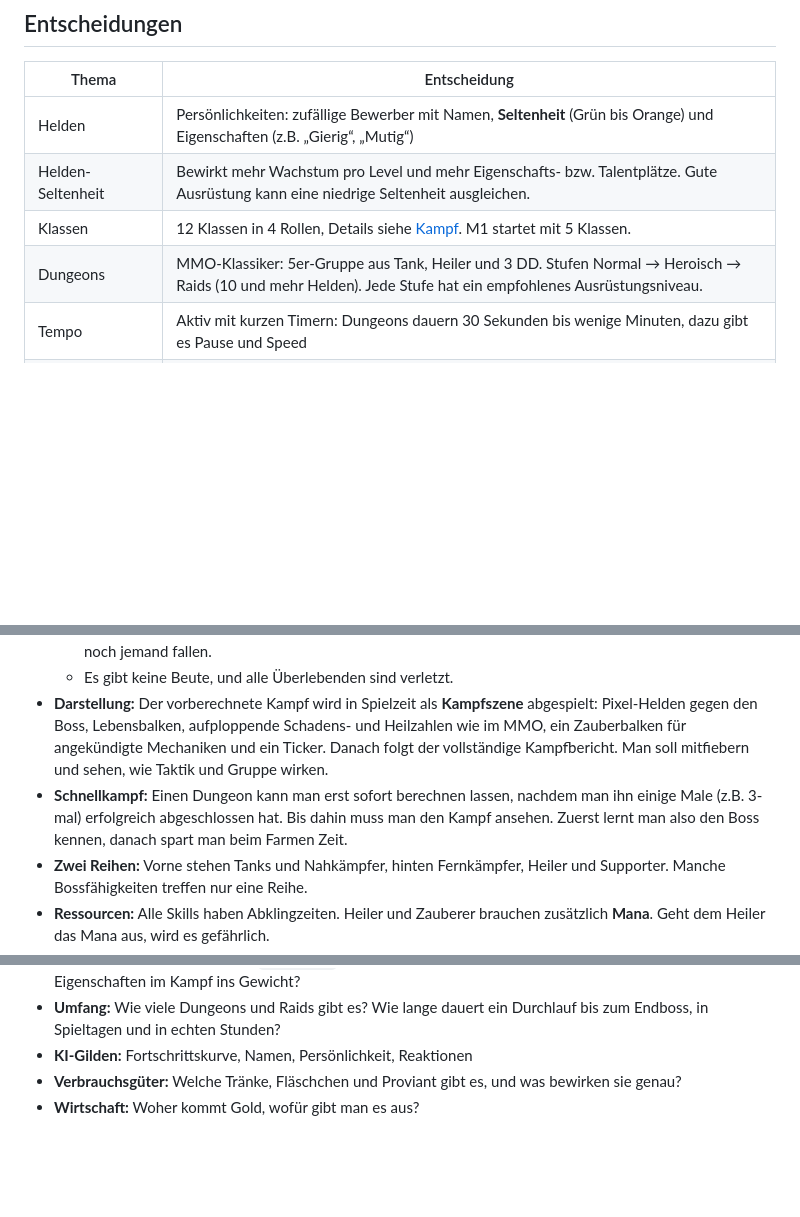
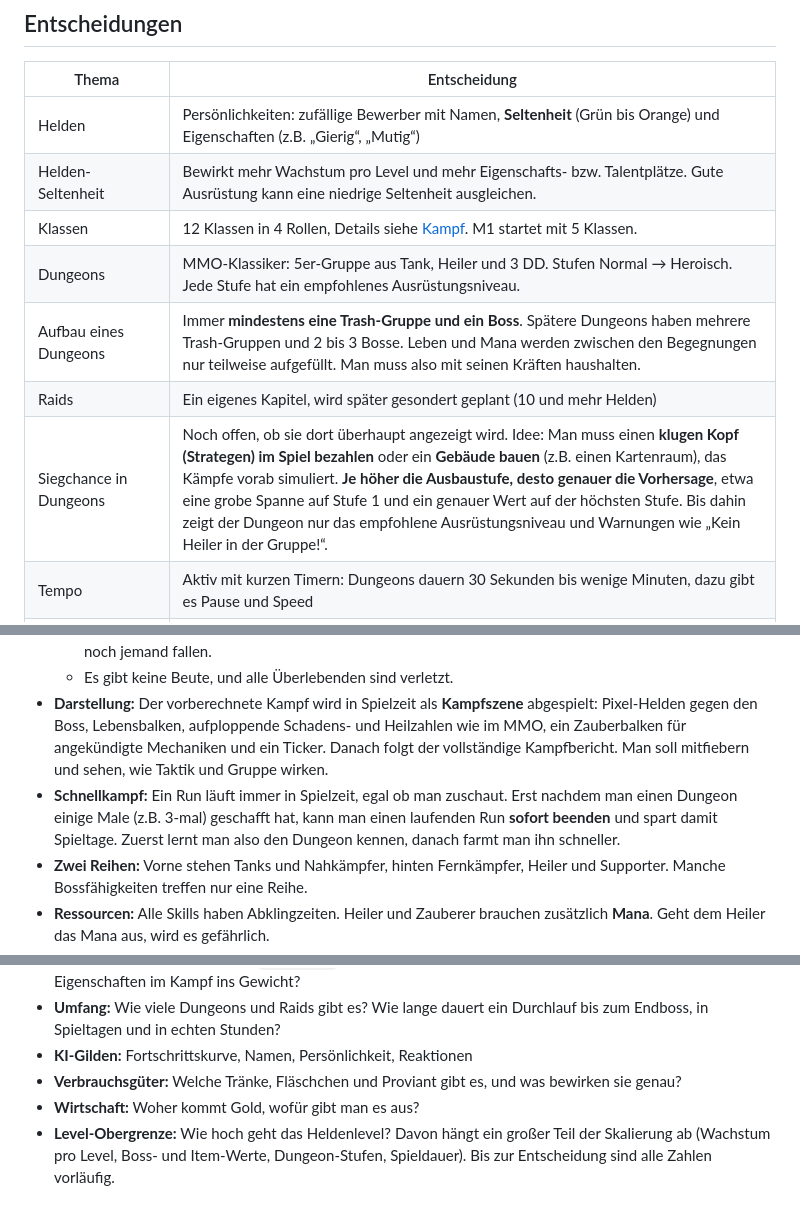
Before and after one commit to salsaheaven/gildenmanager, a Markdown page: KONZEPT.md, 3 parts joined by grey strips. Rendered like a GitHub page; blank space fills up the shorter version.

Commit message:
Konzept: Dungeon-Aufbau, Raids separat, Siegchance über Strategen/Gebäude, Level-Obergrenze offen
Co-Authored-By: Claude Opus 5.5 <noreply@anthropic.com>

```diff
--- a/KONZEPT.md
+++ b/KONZEPT.md
@@ -31,7 +31,10 @@ Raids → Endboss · Rangliste gegen KI-Gilden · Endauswertung
 | Helden | Persönlichkeiten: zufällige Bewerber mit Namen, **Seltenheit** (Grün bis Orange) und Eigenschaften (z.B. „Gierig“, „Mutig“) |
 | Helden-Seltenheit | Bewirkt mehr Wachstum pro Level und mehr Eigenschafts- bzw. Talentplätze. Gute Ausrüstung kann eine niedrige Seltenheit ausgleichen. |
 | Klassen | 12 Klassen in 4 Rollen, Details siehe [Kampf](#kampf). M1 startet mit 5 Klassen. |
-| Dungeons | MMO-Klassiker: 5er-Gruppe aus Tank, Heiler und 3 DD. Stufen Normal → Heroisch → Raids (10 und mehr Helden). Jede Stufe hat ein empfohlenes Ausrüstungsniveau. |
+| Dungeons | MMO-Klassiker: 5er-Gruppe aus Tank, Heiler und 3 DD. Stufen Normal → Heroisch. Jede Stufe hat ein empfohlenes Ausrüstungsniveau. |
+| Aufbau eines Dungeons | Immer **mindestens eine Trash-Gruppe und ein Boss**. Spätere Dungeons haben mehrere Trash-Gruppen und 2 bis 3 Bosse. Leben und Mana werden zwischen den Begegnungen nur teilweise aufgefüllt. Man muss also mit seinen Kräften haushalten. |
+| Raids | Ein eigenes Kapitel, wird später gesondert geplant (10 und mehr Helden) |
+| Siegchance in Dungeons | Noch offen, ob sie dort überhaupt angezeigt wird. Idee: Man muss einen **klugen Kopf (Strategen) im Spiel bezahlen** oder ein **Gebäude bauen** (z.B. einen Kartenraum), das Kämpfe vorab simuliert. **Je höher die Ausbaustufe, desto genauer die Vorhersage**, etwa eine grobe Spanne auf Stufe 1 und ein genauer Wert auf der höchsten Stufe. Bis dahin zeigt der Dungeon nur das empfohlene Ausrüstungsniveau und Warnungen wie „Kein Heiler in der Gruppe!“. |
 | Tempo | Aktiv mit kurzen Timern: Dungeons dauern 30 Sekunden bis wenige Minuten, dazu gibt es Pause und Speed |
 | Scheitern | Normal-Dungeons: Die Helden werden **verletzt** und fallen eine Weile aus. **Permadeath nur in Hardcore-Inhalten** (Heroisch, Raids): Das Risiko geht man freiwillig für bessere Beute ein. |
 | Erbe | Stirbt ein Held, kommt seine **komplette Ausrüstung zurück ins Inventar**. Man verliert nur den Helden selbst (Level, Eigenschaften, Seltenheit), so bleibt das Spiel trotz Wipes schaffbar. Gefallene bekommen einen Platz in der **Ehrenhalle**. |
@@ -62,7 +65,7 @@ Raids → Endboss · Rangliste gegen KI-Gilden · Endauswertung
   - Der Rückzug dauert **2 Runden**, in denen der Boss weiter angreift (auch mit Mechaniken). Die Helden heilen und verteidigen sich nur noch, Schaden machen sie keinen mehr. Auch beim Rückzug kann also noch jemand fallen.
   - Es gibt keine Beute, und alle Überlebenden sind verletzt.
 - **Darstellung:** Der vorberechnete Kampf wird in Spielzeit als **Kampfszene** abgespielt: Pixel-Helden gegen den Boss, Lebensbalken, aufploppende Schadens- und Heilzahlen wie im MMO, ein Zauberbalken für angekündigte Mechaniken und ein Ticker. Danach folgt der vollständige Kampfbericht. Man soll mitfiebern und sehen, wie Taktik und Gruppe wirken.
-- **Schnellkampf:** Einen Dungeon kann man erst sofort berechnen lassen, nachdem man ihn einige Male (z.B. 3-mal) erfolgreich abgeschlossen hat. Bis dahin muss man den Kampf ansehen. Zuerst lernt man also den Boss kennen, danach spart man beim Farmen Zeit.
+- **Schnellkampf:** Ein Run läuft immer in Spielzeit, egal ob man zuschaut. Erst nachdem man einen Dungeon einige Male (z.B. 3-mal) geschafft hat, kann man einen laufenden Run **sofort beenden** und spart damit Spieltage. Zuerst lernt man also den Dungeon kennen, danach farmt man ihn schneller.
 - **Zwei Reihen:** Vorne stehen Tanks und Nahkämpfer, hinten Fernkämpfer, Heiler und Supporter. Manche Bossfähigkeiten treffen nur eine Reihe.
 - **Ressourcen:** Alle Skills haben Abklingzeiten. Heiler und Zauberer brauchen zusätzlich **Mana**. Geht dem Heiler das Mana aus, wird es gefährlich.
 - **Tod (nur Hardcore):** Wer auf 0 Leben fällt, ist tot, auch wenn die Gruppe gewinnt. In Normal-Dungeons ist er stattdessen verletzt.
@@ -110,3 +113,4 @@ Jeder Skill hat eine Abklingzeit und kostet bei Zauberern Mana. Alle Zahlen steh
 - **KI-Gilden:** Fortschrittskurve, Namen, Persönlichkeit, Reaktionen
 - **Verbrauchsgüter:** Welche Tränke, Fläschchen und Proviant gibt es, und was bewirken sie genau?
 - **Wirtschaft:** Woher kommt Gold, wofür gibt man es aus?
+- **Level-Obergrenze:** Wie hoch geht das Heldenlevel? Davon hängt ein großer Teil der Skalierung ab (Wachstum pro Level, Boss- und Item-Werte, Dungeon-Stufen, Spieldauer). Bis zur Entscheidung sind alle Zahlen vorläufig.
```
